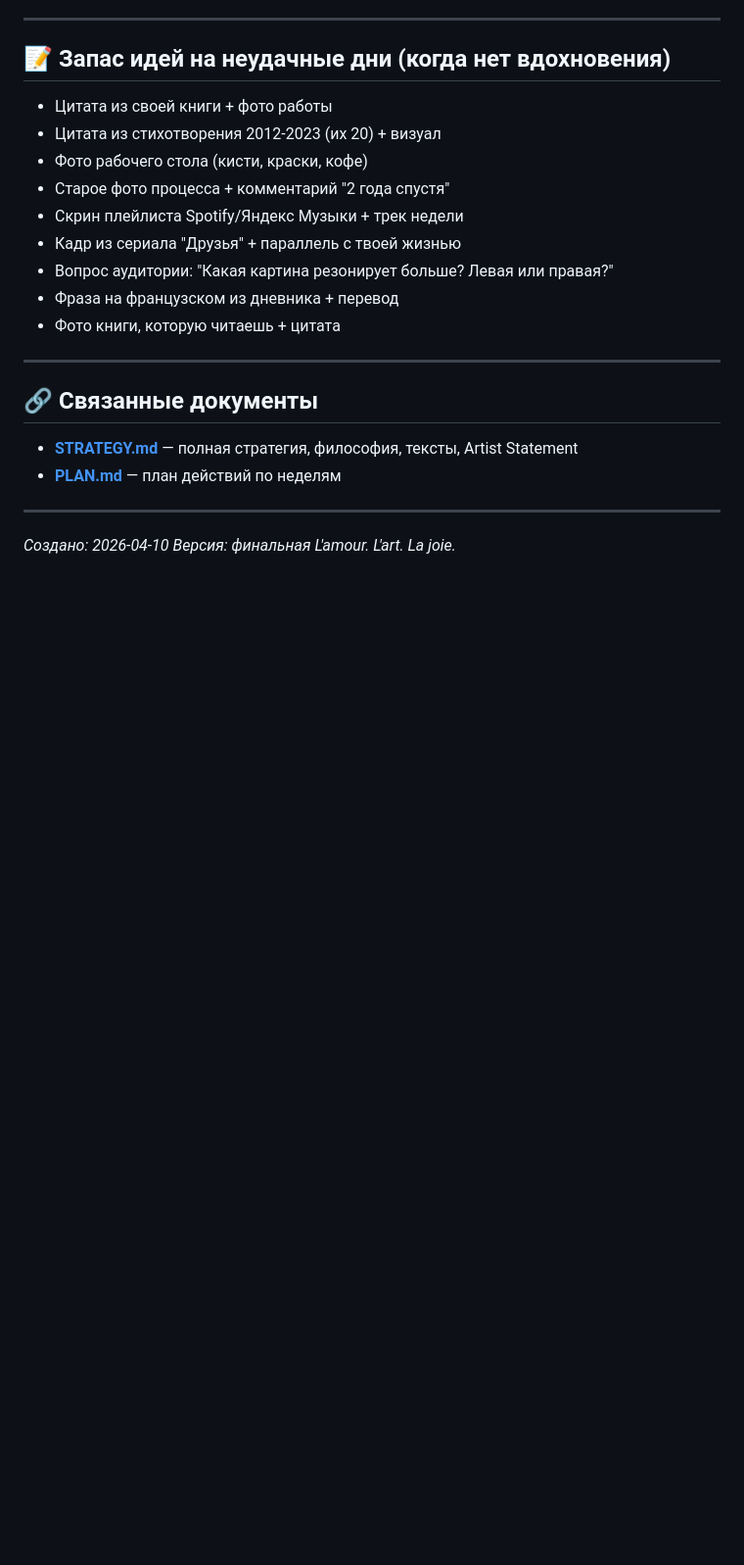
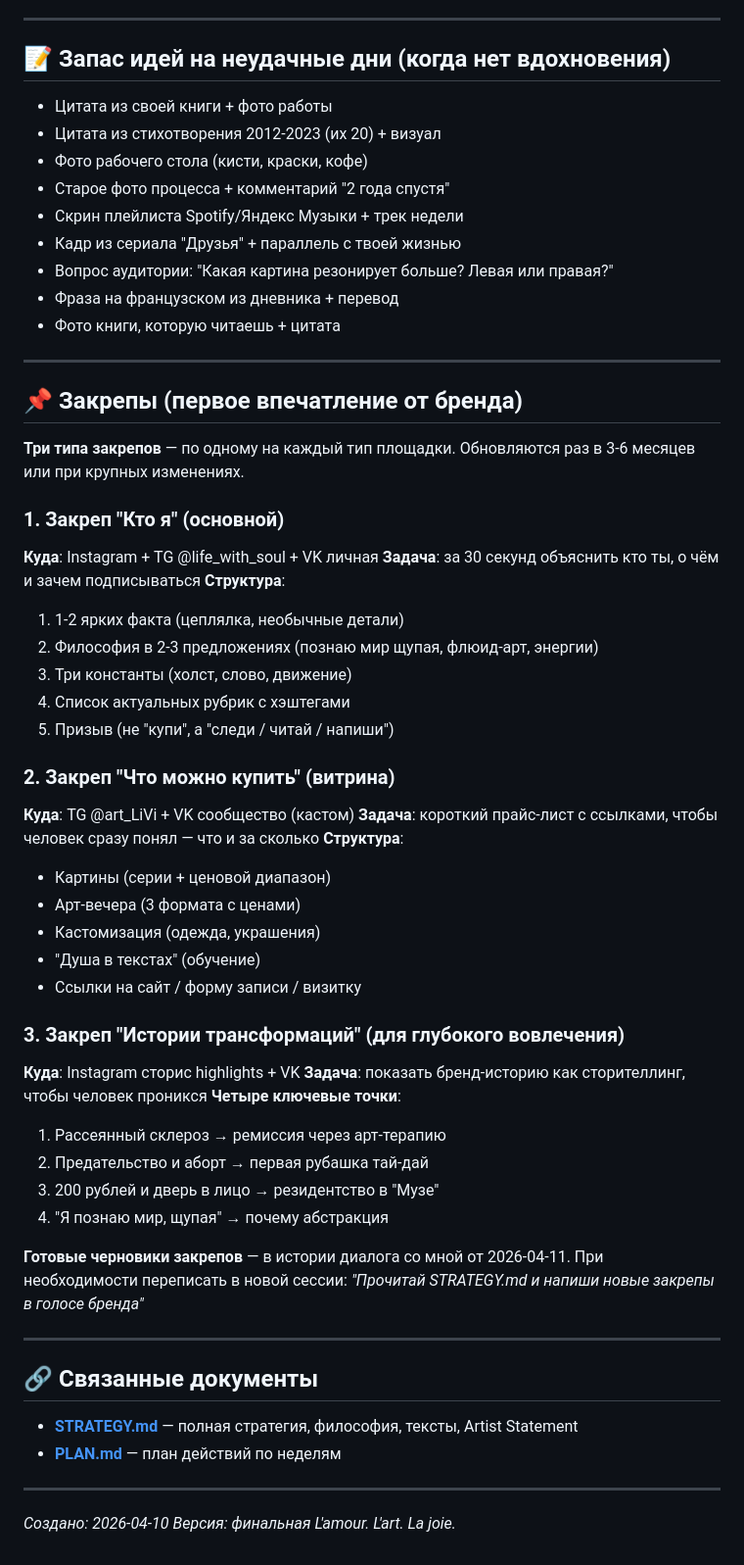
Before and after one commit to lilianvillaret/lilianvillaret.github.io, a Markdown page: CONTENT_PLAN.md, the part around the change. Shown at 98% size. Rendered like a GitHub page; blank space fills up the shorter version.

Commit message:
Add pinned posts section to PLAN and CONTENT_PLAN

```diff
--- a/CONTENT_PLAN.md
+++ b/CONTENT_PLAN.md
@@ -422,6 +422,43 @@
 
 ---
 
+## 📌 Закрепы (первое впечатление от бренда)
+
+**Три типа закрепов** — по одному на каждый тип площадки. Обновляются раз в 3-6 месяцев или при крупных изменениях.
+
+### 1. Закреп "Кто я" (основной)
+**Куда**: Instagram + TG @life_with_soul + VK личная
+**Задача**: за 30 секунд объяснить кто ты, о чём и зачем подписываться
+**Структура**:
+1. 1-2 ярких факта (цеплялка, необычные детали)
+2. Философия в 2-3 предложениях (познаю мир щупая, флюид-арт, энергии)
+3. Три константы (холст, слово, движение)
+4. Список актуальных рубрик с хэштегами
+5. Призыв (не "купи", а "следи / читай / напиши")
+
+### 2. Закреп "Что можно купить" (витрина)
+**Куда**: TG @art_LiVi + VK сообщество (кастом)
+**Задача**: короткий прайс-лист с ссылками, чтобы человек сразу понял — что и за сколько
+**Структура**:
+- Картины (серии + ценовой диапазон)
+- Арт-вечера (3 формата с ценами)
+- Кастомизация (одежда, украшения)
+- "Душа в текстах" (обучение)
+- Ссылки на сайт / форму записи / визитку
+
+### 3. Закреп "Истории трансформаций" (для глубокого вовлечения)
+**Куда**: Instagram сторис highlights + VK
+**Задача**: показать бренд-историю как сторителлинг, чтобы человек проникся
+**Четыре ключевые точки**:
+1. Рассеянный склероз → ремиссия через арт-терапию
+2. Предательство и аборт → первая рубашка тай-дай
+3. 200 рублей и дверь в лицо → резидентство в "Музе"
+4. "Я познаю мир, щупая" → почему абстракция
+
+**Готовые черновики закрепов** — в истории диалога со мной от 2026-04-11. При необходимости переписать в новой сессии: *"Прочитай STRATEGY.md и напиши новые закрепы в голосе бренда"*
+
+---
+
 ## 🔗 Связанные документы
 
 - **[STRATEGY.md](./STRATEGY.md)** — полная стратегия, философия, тексты, Artist Statement
```
Also changed, not shown: PLAN.md (+6 -1 lines).
